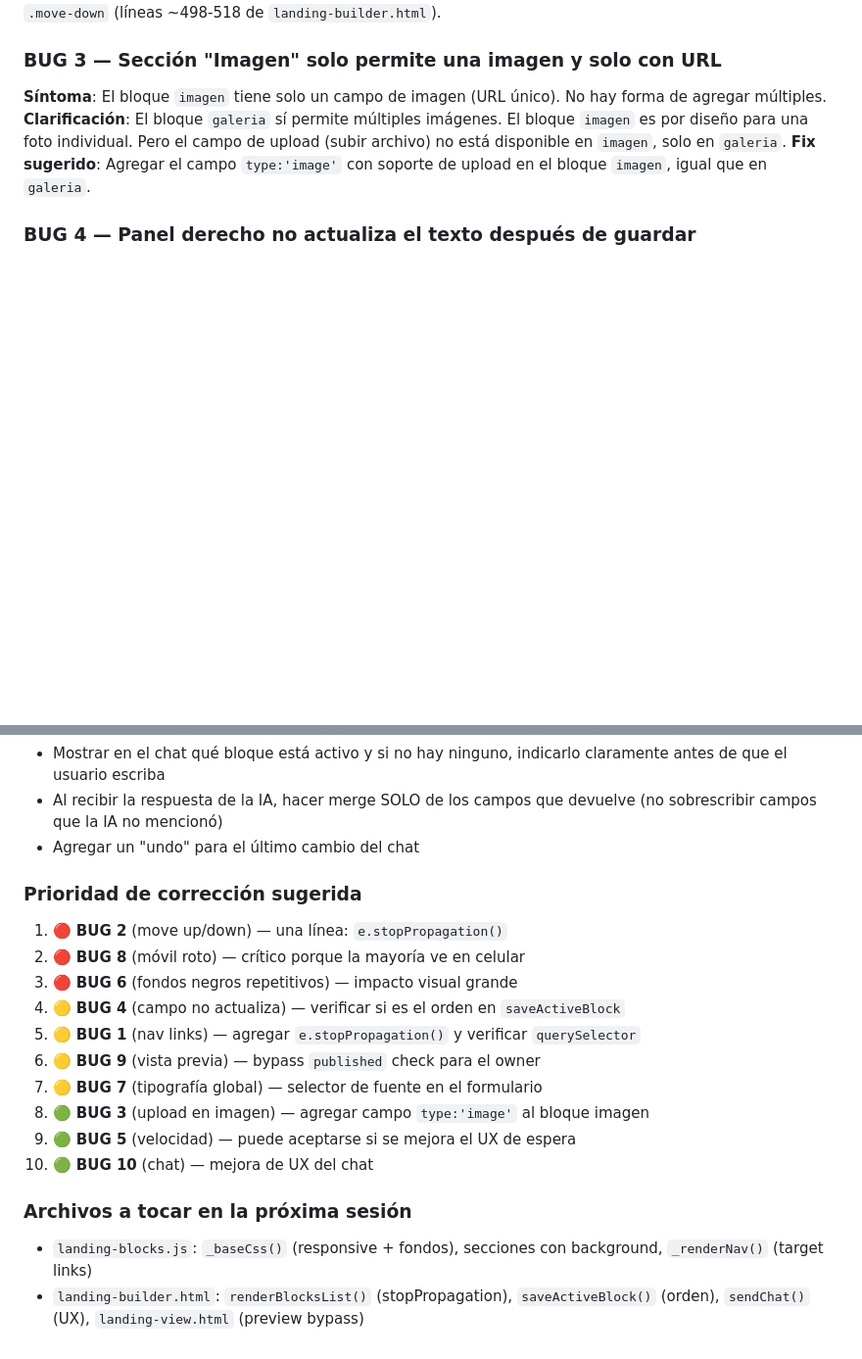
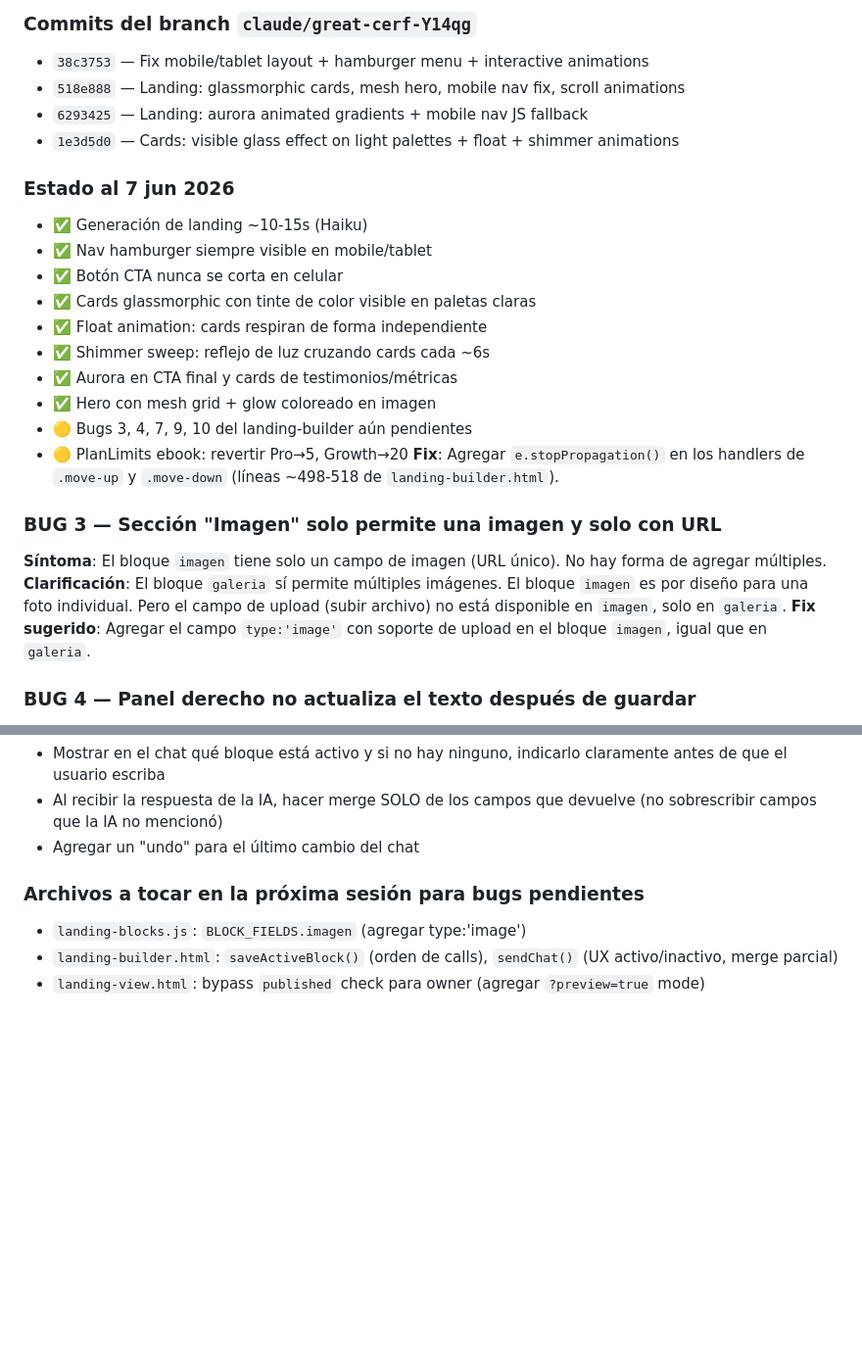
Before and after one commit to sandramon2412-png/mi-quizzes, a Markdown page: CLAUDE.md, 2 parts joined by grey strips. Shown at 98% size. Rendered like a GitHub page; blank space fills up the shorter version.

```diff
--- a/CLAUDE.md
+++ b/CLAUDE.md
@@ -1315,3 +1414,20 @@ Sandra reportó 10 problemas al probar el landing-builder. Todos en `landing-bui
+### Commits del branch `claude/great-cerf-Y14qg`
+- `38c3753` — Fix mobile/tablet layout + hamburger menu + interactive animations
+- `518e888` — Landing: glassmorphic cards, mesh hero, mobile nav fix, scroll animations
+- `6293425` — Landing: aurora animated gradients + mobile nav JS fallback
+- `1e3d5d0` — Cards: visible glass effect on light palettes + float + shimmer animations
+
+### Estado al 7 jun 2026
+- ✅ Generación de landing ~10-15s (Haiku)
+- ✅ Nav hamburger siempre visible en mobile/tablet
+- ✅ Botón CTA nunca se corta en celular
+- ✅ Cards glassmorphic con tinte de color visible en paletas claras
+- ✅ Float animation: cards respiran de forma independiente
+- ✅ Shimmer sweep: reflejo de luz cruzando cards cada ~6s
+- ✅ Aurora en CTA final y cards de testimonios/métricas
+- ✅ Hero con mesh grid + glow coloreado en imagen
+- 🟡 Bugs 3, 4, 7, 9, 10 del landing-builder aún pendientes
+- 🟡 PlanLimits ebook: revertir Pro→5, Growth→20
 **Fix**: Agregar `e.stopPropagation()` en los handlers de `.move-up` y `.move-down` (líneas ~498-518 de `landing-builder.html`).
 
 ### BUG 3 — Sección "Imagen" solo permite una imagen y solo con URL
@@ -1361,18 +1477,7 @@ Sandra reportó 10 problemas al probar el landing-builder. Todos en `landing-bui
 - Al recibir la respuesta de la IA, hacer merge SOLO de los campos que devuelve (no sobrescribir campos que la IA no mencionó)
 - Agregar un "undo" para el último cambio del chat
 
-### Prioridad de corrección sugerida
-1. 🔴 **BUG 2** (move up/down) — una línea: `e.stopPropagation()`
-2. 🔴 **BUG 8** (móvil roto) — crítico porque la mayoría ve en celular
-3. 🔴 **BUG 6** (fondos negros repetitivos) — impacto visual grande
-4. 🟡 **BUG 4** (campo no actualiza) — verificar si es el orden en `saveActiveBlock`
-5. 🟡 **BUG 1** (nav links) — agregar `e.stopPropagation()` y verificar `querySelector`
-6. 🟡 **BUG 9** (vista previa) — bypass `published` check para el owner
-7. 🟡 **BUG 7** (tipografía global) — selector de fuente en el formulario
-8. 🟢 **BUG 3** (upload en imagen) — agregar campo `type:'image'` al bloque imagen
-9. 🟢 **BUG 5** (velocidad) — puede aceptarse si se mejora el UX de espera
-10. 🟢 **BUG 10** (chat) — mejora de UX del chat
-
-### Archivos a tocar en la próxima sesión
-- `landing-blocks.js`: `_baseCss()` (responsive + fondos), secciones con background, `_renderNav()` (target links)
-- `landing-builder.html`: `renderBlocksList()` (stopPropagation), `saveActiveBlock()` (orden), `sendChat()` (UX), `landing-view.html` (preview bypass)
+### Archivos a tocar en la próxima sesión para bugs pendientes
+- `landing-blocks.js`: `BLOCK_FIELDS.imagen` (agregar type:'image')
+- `landing-builder.html`: `saveActiveBlock()` (orden de calls), `sendChat()` (UX activo/inactivo, merge parcial)
+- `landing-view.html`: bypass `published` check para owner (agregar `?preview=true` mode)
```
Also changed, not shown: other parts of CLAUDE.md (+108 -9 lines).
